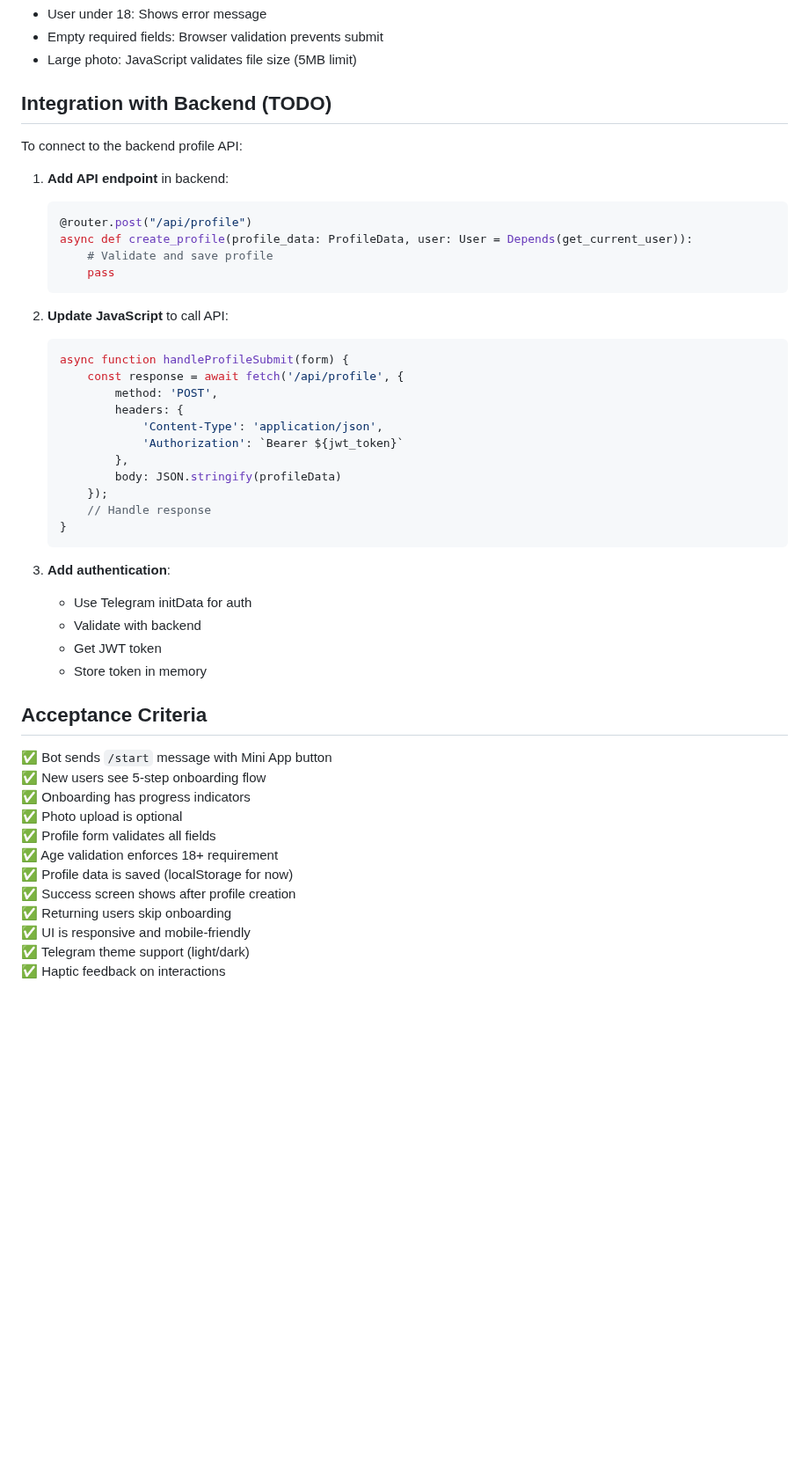
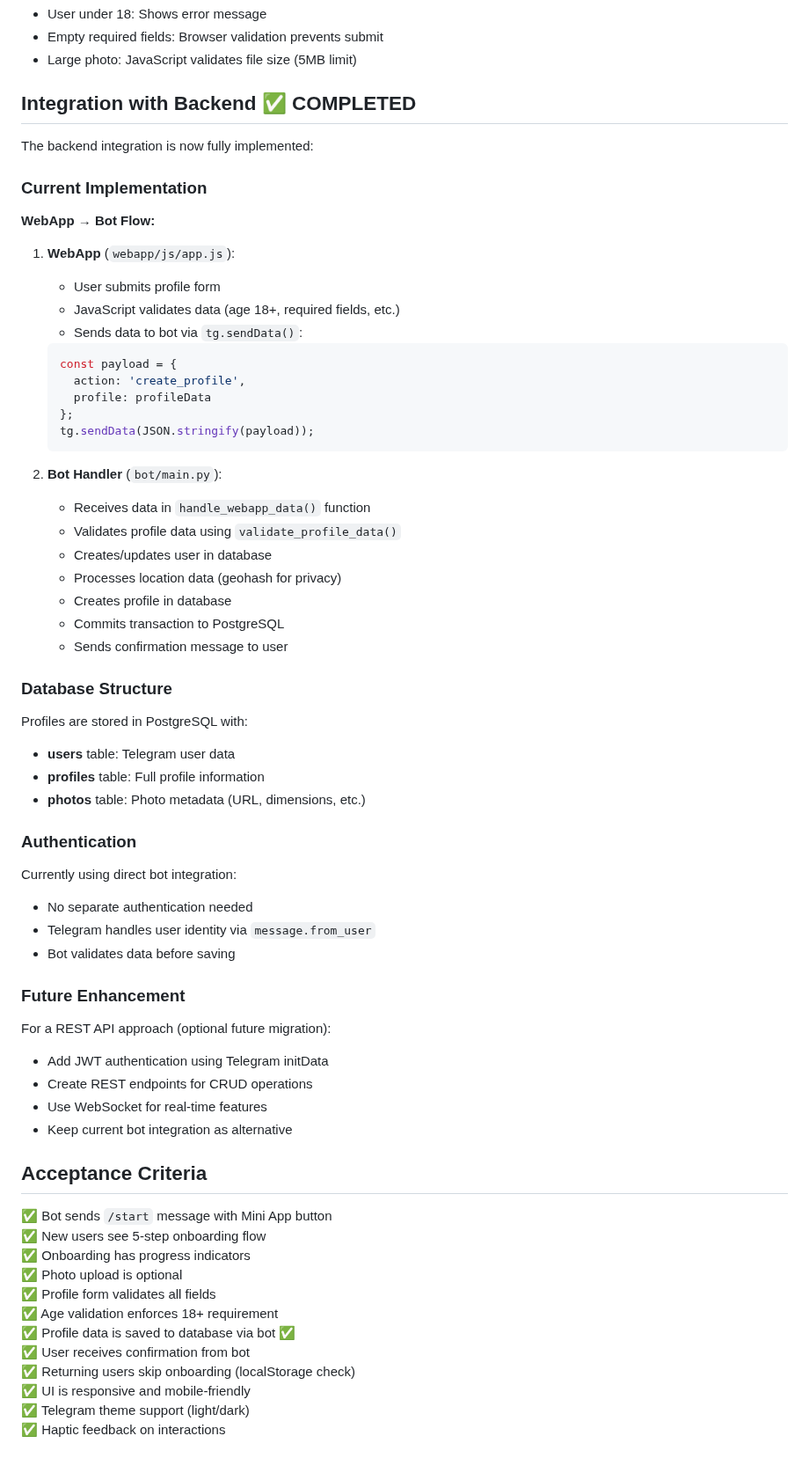
Before and after one commit to erliona/dating, a Markdown page: PRODUCTION_ONBOARDING.md, the part around one of its changes. Shown at 88% size. GitHub-like rendering; blank space fills up the shorter version.

````diff
--- a/PRODUCTION_ONBOARDING.md
+++ b/PRODUCTION_ONBOARDING.md
@@ -107,38 +116,55 @@ In production, these should be replaced with:
 - Empty required fields: Browser validation prevents submit
 - Large photo: JavaScript validates file size (5MB limit)
 
-## Integration with Backend (TODO)
+## Integration with Backend ✅ COMPLETED
 
-To connect to the backend profile API:
+The backend integration is now fully implemented:
 
-1. **Add API endpoint** in backend:
-   ```python
-   @router.post("/api/profile")
-   async def create_profile(profile_data: ProfileData, user: User = Depends(get_current_user)):
-       # Validate and save profile
-       pass
+### Current Implementation
+
+**WebApp → Bot Flow:**
+1. **WebApp** (`webapp/js/app.js`):
+   - User submits profile form
+   - JavaScript validates data (age 18+, required fields, etc.)
+   - Sends data to bot via `tg.sendData()`:
+   ```javascript
+   const payload = {
+     action: 'create_profile',
+     profile: profileData
+   };
+   tg.sendData(JSON.stringify(payload));
    ```
 
-2. **Update JavaScript** to call API:
-   ```javascript
-   async function handleProfileSubmit(form) {
-       const response = await fetch('/api/profile', {
-           method: 'POST',
-           headers: {
-               'Content-Type': 'application/json',
-               'Authorization': `Bearer ${jwt_token}`
-           },
-           body: JSON.stringify(profileData)
-       });
-       // Handle response
-   }
-   ```
+2. **Bot Handler** (`bot/main.py`):
+   - Receives data in `handle_webapp_data()` function
+   - Validates profile data using `validate_profile_data()`
+   - Creates/updates user in database
+   - Processes location data (geohash for privacy)
+   - Creates profile in database
+   - Commits transaction to PostgreSQL
+   - Sends confirmation message to user
 
-3. **Add authentication**:
-   - Use Telegram initData for auth
-   - Validate with backend
-   - Get JWT token
-   - Store token in memory
+### Database Structure
+
+Profiles are stored in PostgreSQL with:
+- **users** table: Telegram user data
+- **profiles** table: Full profile information
+- **photos** table: Photo metadata (URL, dimensions, etc.)
+
+### Authentication
+
+Currently using direct bot integration:
+- No separate authentication needed
+- Telegram handles user identity via `message.from_user`
+- Bot validates data before saving
+
+### Future Enhancement
+
+For a REST API approach (optional future migration):
+- Add JWT authentication using Telegram initData
+- Create REST endpoints for CRUD operations
+- Use WebSocket for real-time features
+- Keep current bot integration as alternative
 
 ## Acceptance Criteria
 
@@ -148,9 +174,9 @@ To connect to the backend profile API:
 ✅ Photo upload is optional
 ✅ Profile form validates all fields
 ✅ Age validation enforces 18+ requirement
-✅ Profile data is saved (localStorage for now)
-✅ Success screen shows after profile creation
-✅ Returning users skip onboarding
+✅ Profile data is saved to database via bot ✅
+✅ User receives confirmation from bot
+✅ Returning users skip onboarding (localStorage check)
 ✅ UI is responsive and mobile-friendly
 ✅ Telegram theme support (light/dark)
 ✅ Haptic feedback on interactions
````
Also changed, not shown: other parts of PRODUCTION_ONBOARDING.md (+21 -12 lines), PROJECT_STATUS.md (added, +246 -0 lines), README.md (+20 -1 lines).
